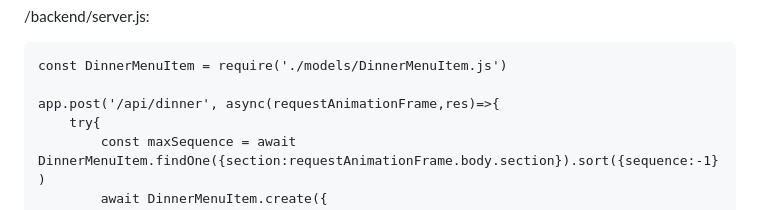
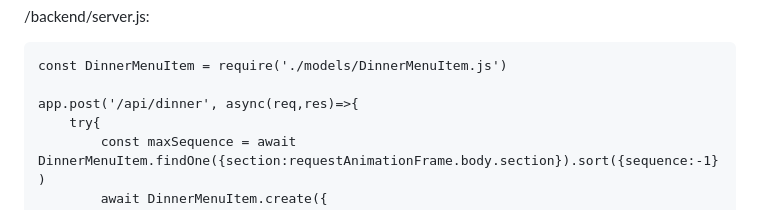
Before and after one commit to DanielAlvarez2/mern-olea, a Markdown page: README.md, the part around the change. Drawn GitHub-style.

````diff
--- a/README.md
+++ b/README.md
@@ -92,7 +92,7 @@ module.exports = mongoose.model('DinnerMenuItem', DinnerMenuItemSchema)
 ```
 const DinnerMenuItem = require('./models/DinnerMenuItem.js')
 
-app.post('/api/dinner', async(requestAnimationFrame,res)=>{
+app.post('/api/dinner', async(req,res)=>{
     try{
         const maxSequence = await DinnerMenuItem.findOne({section:requestAnimationFrame.body.section}).sort({sequence:-1})
         await DinnerMenuItem.create({
````
